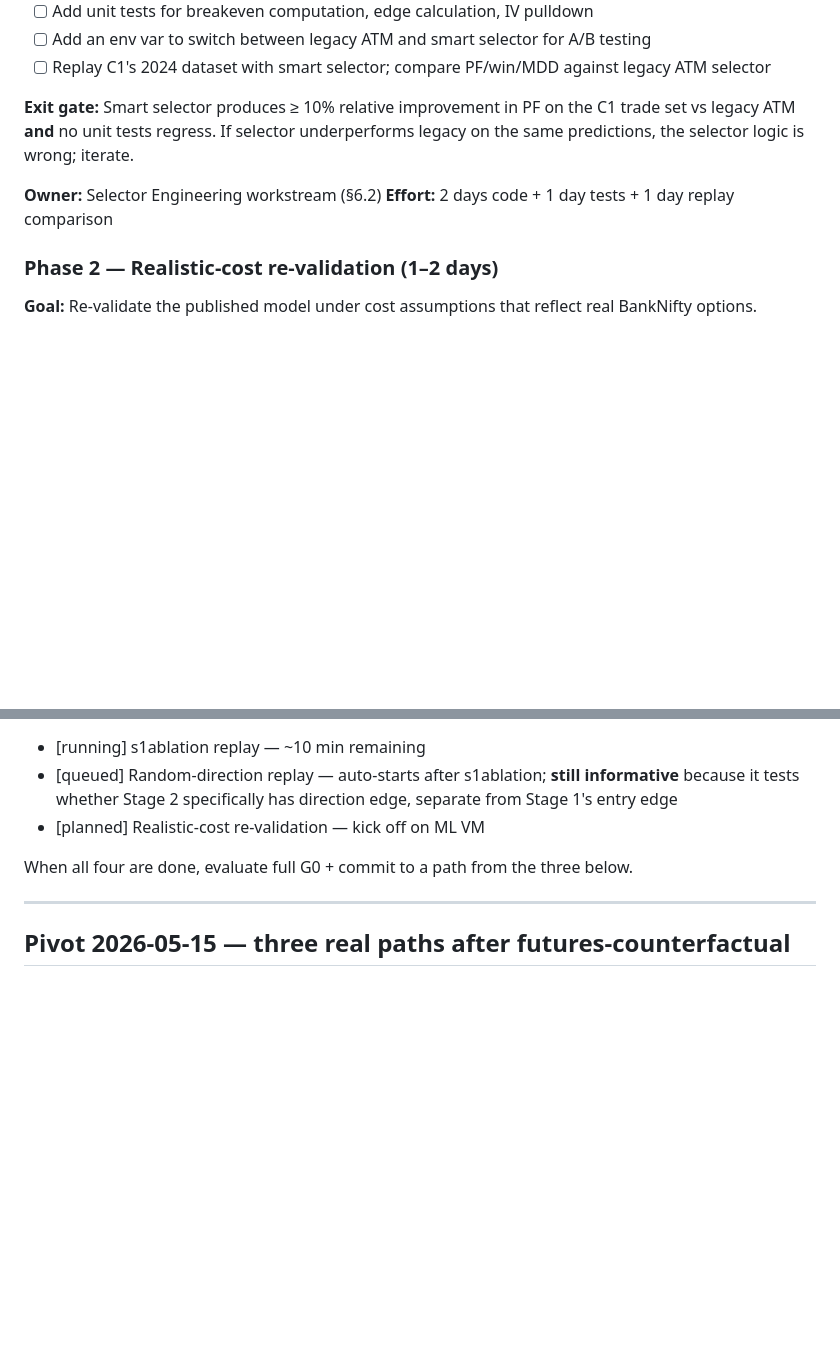
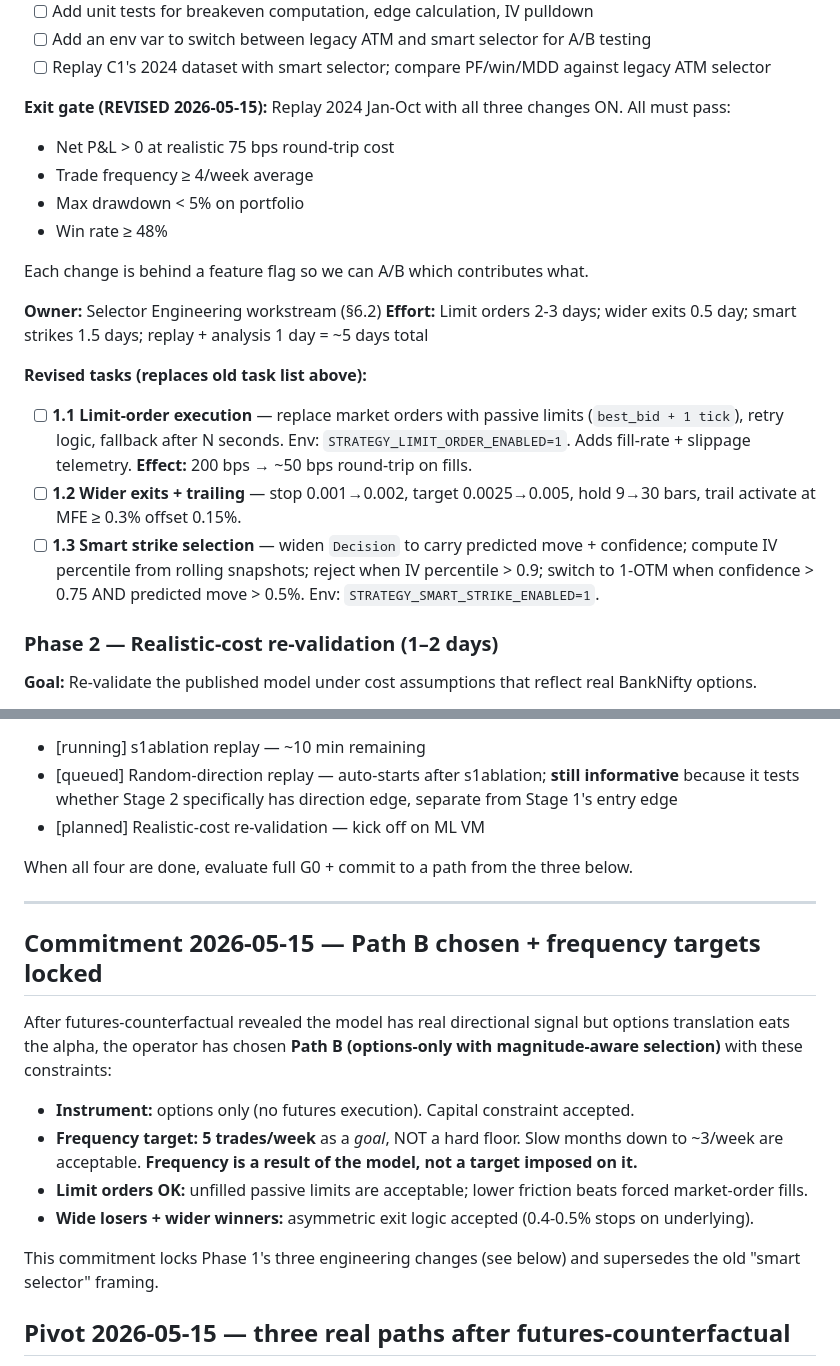
Before and after one commit to amitsajwan/option_trading, a Markdown page: docs/PROJECT_PLAN.md, 2 parts joined by grey strips. Drawn GitHub-style; blank space fills up the shorter version.

Commit message:
docs(plan): commit to Path B with locked constraints
Operator confirmed: options-only, 5/week soft target (not hard floor),
limit-order misses acceptable, wide stops acceptable.

Phase 1 re-scoped from "smart selector" to three independent engineering
changes behind feature flags:
  1.1 Limit-order execution (biggest cost reduction: 200bps -> ~50bps)
  1.2 Wider exits + trailing (capture longer-hold winners)
  1.3 Smart strike selection (IV-aware, OTM on high confidence)

Exit gate revised: net positive at realistic 75 bps cost, >=4/week
average frequency, <5% MDD, >=48% win rate.

Co-Authored-By: Claude Sonnet 4.6 <noreply@anthropic.com>

```diff
--- a/docs/PROJECT_PLAN.md
+++ b/docs/PROJECT_PLAN.md
@@ -140,10 +140,21 @@ Five phases. Each has a gate. Project stops if a phase fails its gate without re
 - [ ] Add an env var to switch between legacy ATM and smart selector for A/B testing
 - [ ] Replay C1's 2024 dataset with smart selector; compare PF/win/MDD against legacy ATM selector
 
-**Exit gate:** Smart selector produces ≥ 10% relative improvement in PF on the C1 trade set vs legacy ATM **and** no unit tests regress. If selector underperforms legacy on the same predictions, the selector logic is wrong; iterate.
+**Exit gate (REVISED 2026-05-15):** Replay 2024 Jan-Oct with all three changes ON. All must pass:
+- Net P&L > 0 at realistic 75 bps round-trip cost
+- Trade frequency ≥ 4/week average
+- Max drawdown < 5% on portfolio
+- Win rate ≥ 48%
+
+Each change is behind a feature flag so we can A/B which contributes what.
 
 **Owner:** Selector Engineering workstream (§6.2)
-**Effort:** 2 days code + 1 day tests + 1 day replay comparison
+**Effort:** Limit orders 2-3 days; wider exits 0.5 day; smart strikes 1.5 days; replay + analysis 1 day = ~5 days total
+
+**Revised tasks (replaces old task list above):**
+- [ ] **1.1 Limit-order execution** — replace market orders with passive limits (`best_bid + 1 tick`), retry logic, fallback after N seconds. Env: `STRATEGY_LIMIT_ORDER_ENABLED=1`. Adds fill-rate + slippage telemetry. **Effect:** 200 bps → ~50 bps round-trip on fills.
+- [ ] **1.2 Wider exits + trailing** — stop 0.001→0.002, target 0.0025→0.005, hold 9→30 bars, trail activate at MFE ≥ 0.3% offset 0.15%.
+- [ ] **1.3 Smart strike selection** — widen `Decision` to carry predicted move + confidence; compute IV percentile from rolling snapshots; reject when IV percentile > 0.9; switch to 1-OTM when confidence > 0.75 AND predicted move > 0.5%. Env: `STRATEGY_SMART_STRIKE_ENABLED=1`.
 
 ### Phase 2 — Realistic-cost re-validation (1–2 days)
 
@@ -362,6 +373,17 @@ When all four are done, evaluate full G0 + commit to a path from the three below
 
 ---
 
+## Commitment 2026-05-15 — Path B chosen + frequency targets locked
+
+After futures-counterfactual revealed the model has real directional signal but options translation eats the alpha, the operator has chosen **Path B (options-only with magnitude-aware selection)** with these constraints:
+
+- **Instrument:** options only (no futures execution). Capital constraint accepted.
+- **Frequency target:** **5 trades/week** as a *goal*, NOT a hard floor. Slow months down to ~3/week are acceptable. **Frequency is a result of the model, not a target imposed on it.**
+- **Limit orders OK:** unfilled passive limits are acceptable; lower friction beats forced market-order fills.
+- **Wide losers + wider winners:** asymmetric exit logic accepted (0.4-0.5% stops on underlying).
+
+This commitment locks Phase 1's three engineering changes (see below) and supersedes the old "smart selector" framing.
+
 ## Pivot 2026-05-15 — three real paths after futures-counterfactual
 
 The "smart option selector" hypothesis underestimated the size of the options translation tax. Smart selection helps but doesn't bridge a 200 bps gap on a 11 bps gross edge. Real options paths require either bigger directional moves, longer holds, or different instrument.
```
